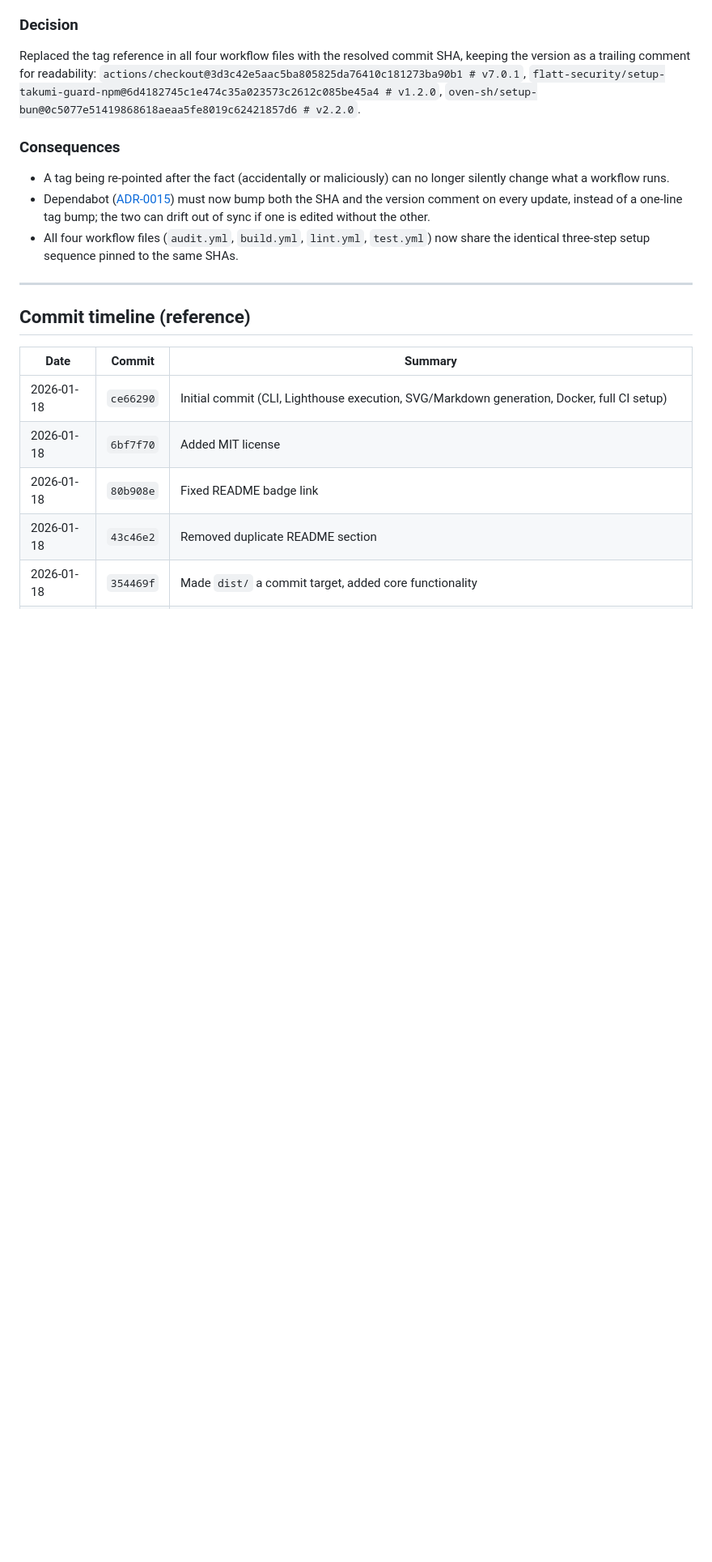
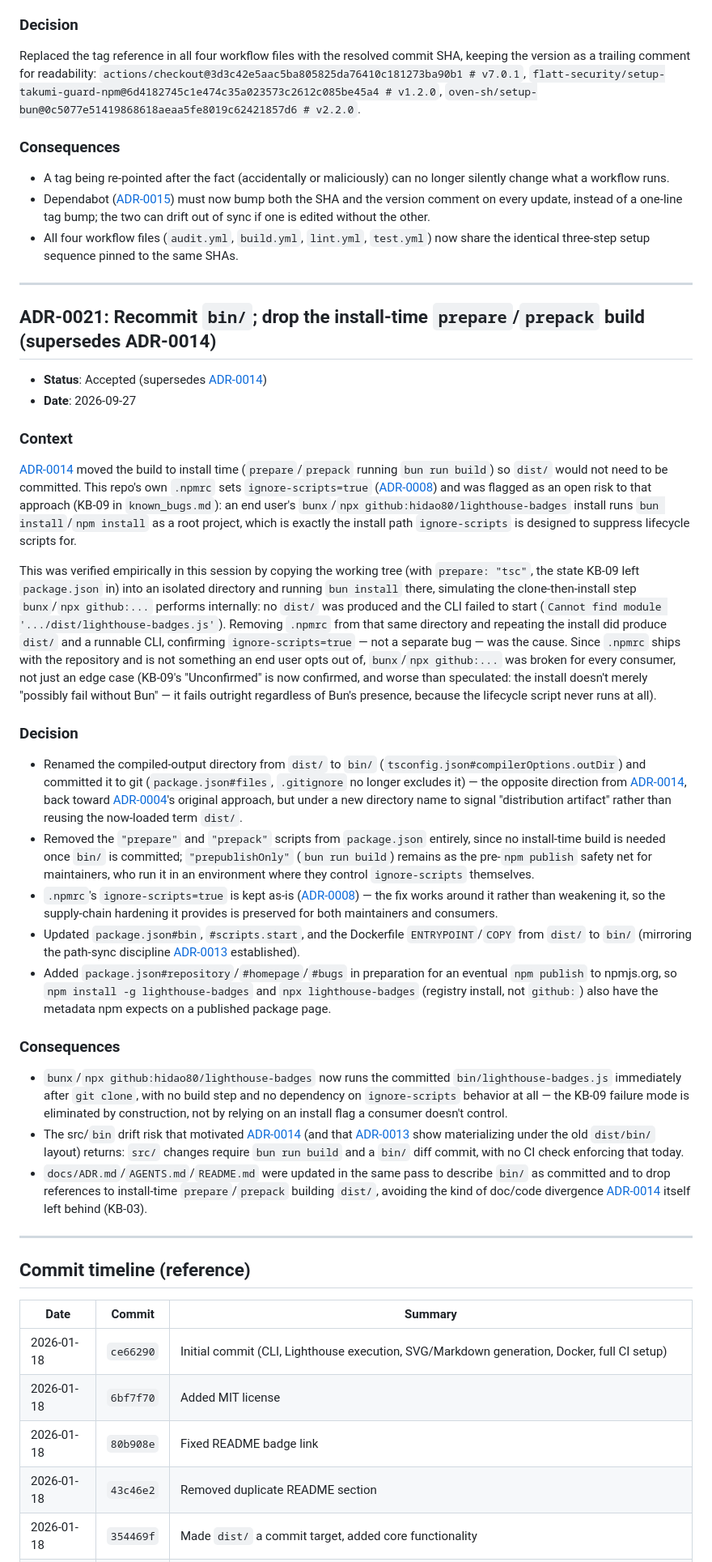
Before and after one commit to hidao80/lighthouse-badges, a Markdown page: docs/ADR.md, the part around one of its changes. Shown at 81% size. Drawn GitHub-style; blank space fills up the shorter version.

Commit message:
feat: add ADR-0021 to recommit `bin/` and drop install-time build scripts

```diff
--- a/docs/ADR.md
+++ b/docs/ADR.md
@@ -682,6 +682,78 @@ commit SHA, keeping the version as a trailing comment for readability:
 
 ---
 
+## ADR-0021: Recommit `bin/`; drop the install-time `prepare`/`prepack` build (supersedes ADR-0014)
+
+- **Status**: Accepted (supersedes [ADR-0014](#adr-0014))
+- **Date**: 2026-09-27
+
+### Context
+
+[ADR-0014](#adr-0014) moved the build to install time (`prepare`/`prepack`
+running `bun run build`) so `dist/` would not need to be committed. This
+repo's own `.npmrc` sets `ignore-scripts=true` ([ADR-0008](#adr-0008)) and
+was flagged as an open risk to that approach (KB-09 in `known_bugs.md`): an
+end user's `bunx`/`npx github:hidao80/lighthouse-badges` install runs
+`bun install`/`npm install` as a root project, which is exactly the install
+path `ignore-scripts` is designed to suppress lifecycle scripts for.
+
+This was verified empirically in this session by copying the working tree
+(with `prepare: "tsc"`, the state KB-09 left `package.json` in) into an
+isolated directory and running `bun install` there, simulating the
+clone-then-install step `bunx`/`npx github:...` performs internally: no
+`dist/` was produced and the CLI failed to start (`Cannot find module
+'.../dist/lighthouse-badges.js'`). Removing `.npmrc` from that same directory
+and repeating the install did produce `dist/` and a runnable CLI, confirming
+`ignore-scripts=true` — not a separate bug — was the cause. Since `.npmrc`
+ships with the repository and is not something an end user opts out of,
+`bunx`/`npx github:...` was broken for every consumer, not just an edge case
+(KB-09's "Unconfirmed" is now confirmed, and worse than speculated: the
+install doesn't merely "possibly fail without Bun" — it fails outright
+regardless of Bun's presence, because the lifecycle script never runs at
+all).
+
+### Decision
+
+- Renamed the compiled-output directory from `dist/` to `bin/`
+  (`tsconfig.json#compilerOptions.outDir`) and committed it to git
+  (`package.json#files`, `.gitignore` no longer excludes it) — the opposite
+  direction from [ADR-0014](#adr-0014), back toward [ADR-0004](#adr-0004)'s
+  original approach, but under a new directory name to signal "distribution
+  artifact" rather than reusing the now-loaded term `dist/`.
+- Removed the `"prepare"` and `"prepack"` scripts from `package.json`
+  entirely, since no install-time build is needed once `bin/` is committed;
+  `"prepublishOnly"` (`bun run build`) remains as the pre-`npm publish`
+  safety net for maintainers, who run it in an environment where they
+  control `ignore-scripts` themselves.
+- `.npmrc`'s `ignore-scripts=true` is kept as-is ([ADR-0008](#adr-0008)) —
+  the fix works around it rather than weakening it, so the supply-chain
+  hardening it provides is preserved for both maintainers and consumers.
+- Updated `package.json#bin`, `#scripts.start`, and the Dockerfile
+  `ENTRYPOINT`/`COPY` from `dist/` to `bin/` (mirroring the path-sync
+  discipline [ADR-0013](#adr-0013) established).
+- Added `package.json#repository`/`#homepage`/`#bugs` in preparation for an
+  eventual `npm publish` to npmjs.org, so `npm install -g lighthouse-badges`
+  and `npx lighthouse-badges` (registry install, not `github:`) also have
+  the metadata npm expects on a published package page.
+
+### Consequences
+
+- `bunx`/`npx github:hidao80/lighthouse-badges` now runs the committed
+  `bin/lighthouse-badges.js` immediately after `git clone`, with no build
+  step and no dependency on `ignore-scripts` behavior at all — the KB-09
+  failure mode is eliminated by construction, not by relying on an install
+  flag a consumer doesn't control.
+- The src/`bin` drift risk that motivated [ADR-0014](#adr-0014) (and that
+  [ADR-0013](#adr-0013) show materializing under the old `dist/bin/` layout)
+  returns: `src/` changes require `bun run build` and a `bin/` diff commit,
+  with no CI check enforcing that today.
+- `docs/ADR.md`/`AGENTS.md`/`README.md` were updated in the same pass to
+  describe `bin/` as committed and to drop references to install-time
+  `prepare`/`prepack` building `dist/`, avoiding the kind of doc/code
+  divergence [ADR-0014](#adr-0014) itself left behind (KB-03).
+
+---
+
 ## Commit timeline (reference)
 
 | Date | Commit | Summary |
```
Also changed, not shown: other parts of docs/ADR.md (+1 -1 lines).
